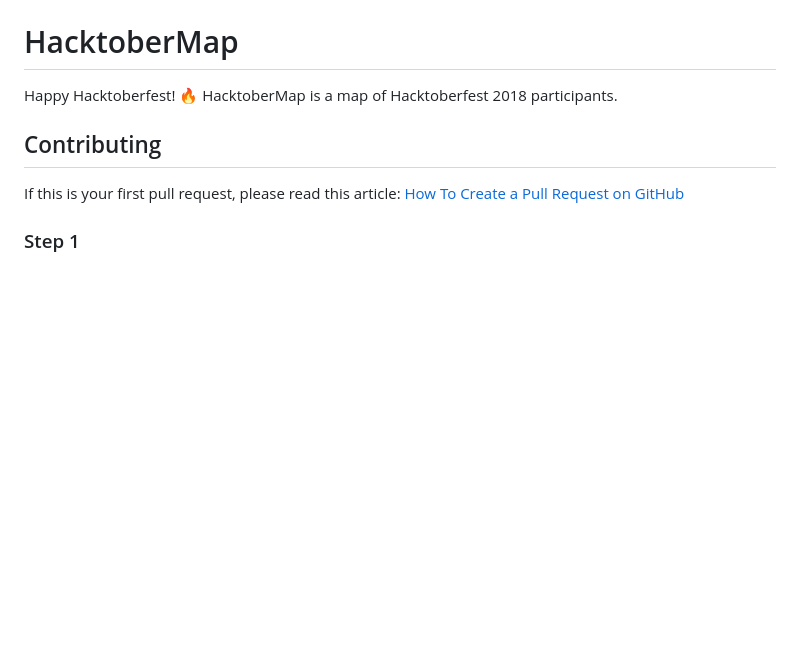
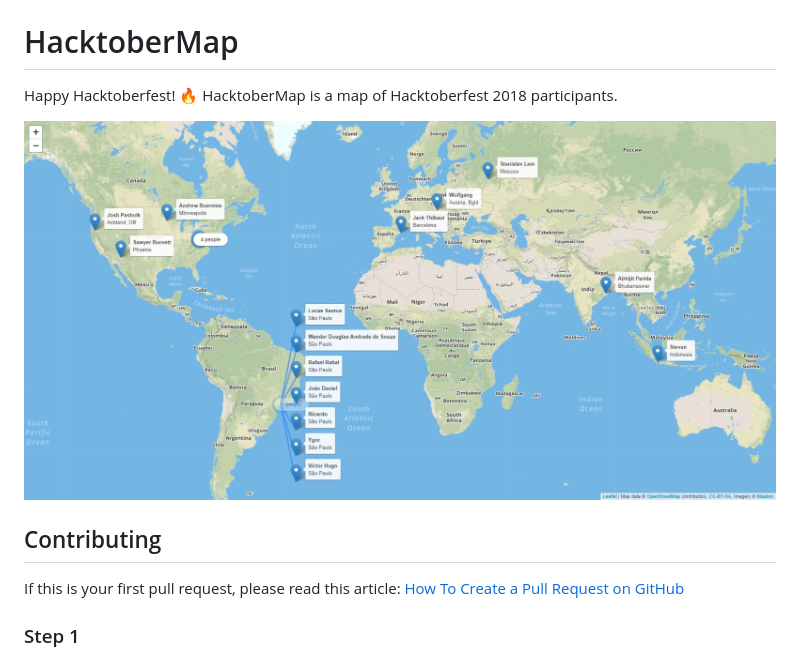
Before and after one commit to abhijitparida/hacktobermap, a Markdown page: README.md, the part around the change. GitHub-like rendering; pictures changed too: hacktobermap.jpg (added); blank space fills up the shorter version.

Commit message:
Add screenshot

```diff
--- a/README.md
+++ b/README.md
@@ -2,6 +2,8 @@ HacktoberMap
 ============
 
 Happy Hacktoberfest! :fire: HacktoberMap is a map of Hacktoberfest 2018 participants.
+
+![The HacktoberMap](hacktobermap.jpg)
 
 ## Contributing
 
```
